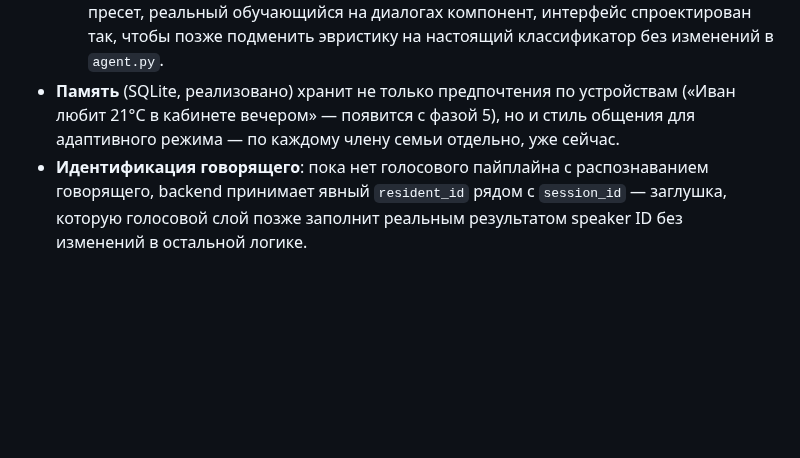
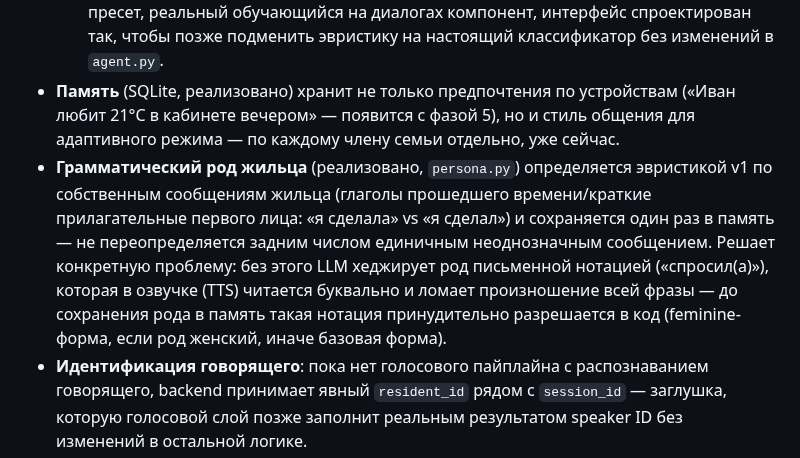
Before and after one commit to malma0/smarhome, a Markdown page: docs/TZ.md, the part around the change. GitHub-like rendering; blank space fills up the shorter version.

Commit message:
docs: document resident gender detection in TZ.md section 5

```diff
--- a/docs/TZ.md
+++ b/docs/TZ.md
@@ -118,6 +118,7 @@ Jarvis **не** получает непрерывный поток сырых п
   2. **Тёплый семейный помощник** — заботливая, менее формальная подача, лучше заходит с детьми.
   3. **Адаптивный** — начинает нейтрально, затем подстраивается под темперамент и манеру речи конкретного жильца. Реализовано как эвристика v1 (сигналы формальности/многословности/юмора, экспоненциальное скользящее среднее) — не пресет, реальный обучающийся на диалогах компонент, интерфейс спроектирован так, чтобы позже подменить эвристику на настоящий классификатор без изменений в `agent.py`.
 - **Память** (SQLite, реализовано) хранит не только предпочтения по устройствам («Иван любит 21°C в кабинете вечером» — появится с фазой 5), но и стиль общения для адаптивного режима — по каждому члену семьи отдельно, уже сейчас.
+- **Грамматический род жильца** (реализовано, `persona.py`) определяется эвристикой v1 по собственным сообщениям жильца (глаголы прошедшего времени/краткие прилагательные первого лица: «я сделала» vs «я сделал») и сохраняется один раз в память — не переопределяется задним числом единичным неоднозначным сообщением. Решает конкретную проблему: без этого LLM хеджирует род письменной нотацией («спросил(а)»), которая в озвучке (TTS) читается буквально и ломает произношение всей фразы — до сохранения рода в память такая нотация принудительно разрешается в код (feminine-форма, если род женский, иначе базовая форма).
 - **Идентификация говорящего**: пока нет голосового пайплайна с распознаванием говорящего, backend принимает явный `resident_id` рядом с `session_id` — заглушка, которую голосовой слой позже заполнит реальным результатом speaker ID без изменений в остальной логике.
 - **Проактивность слоя внимания настраивается жильцом**, а не зашита константой: уровень (например, тихий/сбалансированный/разговорчивый — конкретные градации проектируются вместе со слоем внимания) хранится в том же settings-хранилище, что и характер, на уровне дома. До появления iPad-приложения (фаза 10) значение меняется напрямую через backend-настройки (`GET/PUT /settings`, уже реализовано); в приложении это просто UI поверх того же поля. MVP слоя внимания стартует с консервативного значения по умолчанию (только безопасность/критичное), чтобы не быть навязчивым, пока жилец явно не увеличил уровень.
 
```
